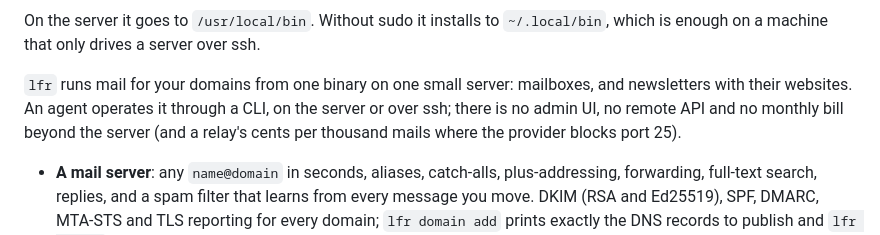
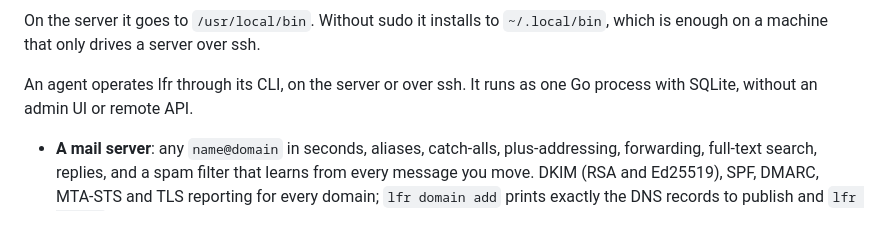
Before and after one commit to Anonyfox/lfr, a Markdown page: README.md, the part around one of its changes. Drawn GitHub-style.

```diff
--- a/README.md
+++ b/README.md
@@ -18,10 +20,8 @@ curl -fsSL https://lfr.email/install.sh | sudo sh
 On the server it goes to `/usr/local/bin`. Without sudo it installs to `~/.local/bin`, which is enough
 on a machine that only drives a server over ssh.
 
-`lfr` runs mail for your domains from one binary on one small server: mailboxes, and newsletters with
-their websites. An agent operates it through a CLI, on the server or over ssh; there is no admin UI, no
-remote API and no monthly bill beyond the server (and a relay's cents per thousand mails where the
-provider blocks port 25).
+An agent operates lfr through its CLI, on the server or over ssh. It runs as one Go process with
+SQLite, without an admin UI or remote API.
 
 - **A mail server**: any `name@domain` in seconds, aliases, catch-alls, plus-addressing, forwarding,
   full-text search, replies, and a spam filter that learns from every message you move. DKIM (RSA and
```
Also changed, not shown: other parts of README.md (+41 -4 lines).
